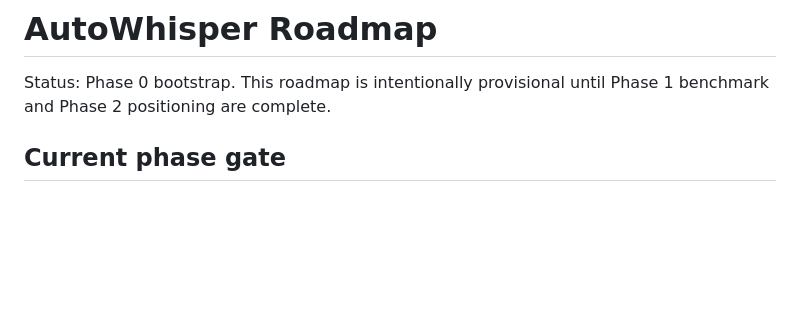
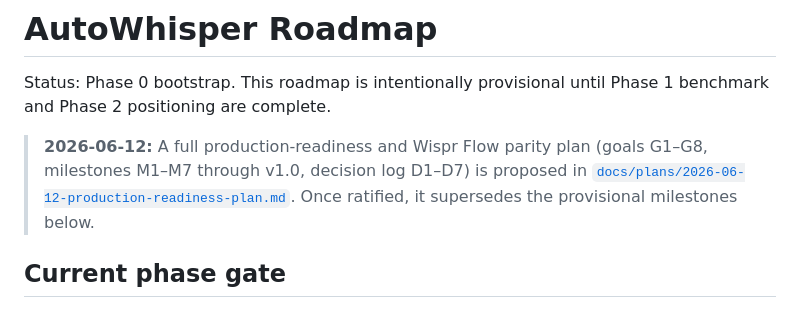
Before and after one commit to primemanifold/autowhisper, a Markdown page: .hermes/roadmap.md, the part around the change. GitHub-like rendering; blank space fills up the shorter version.

```diff
--- a/.hermes/roadmap.md
+++ b/.hermes/roadmap.md
@@ -1,6 +1,11 @@
 # AutoWhisper Roadmap
 
 Status: Phase 0 bootstrap. This roadmap is intentionally provisional until Phase 1 benchmark and Phase 2 positioning are complete.
+
+> **2026-06-12:** A full production-readiness and Wispr Flow parity plan (goals G1–G8,
+> milestones M1–M7 through v1.0, decision log D1–D7) is proposed in
+> [`docs/plans/2026-06-12-production-readiness-plan.md`](../docs/plans/2026-06-12-production-readiness-plan.md).
+> Once ratified, it supersedes the provisional milestones below.
 
 ## Current phase gate
 
```
Also changed, not shown: docs/plans/2026-06-12-production-readiness-plan.md (added, +418 -0 lines).
